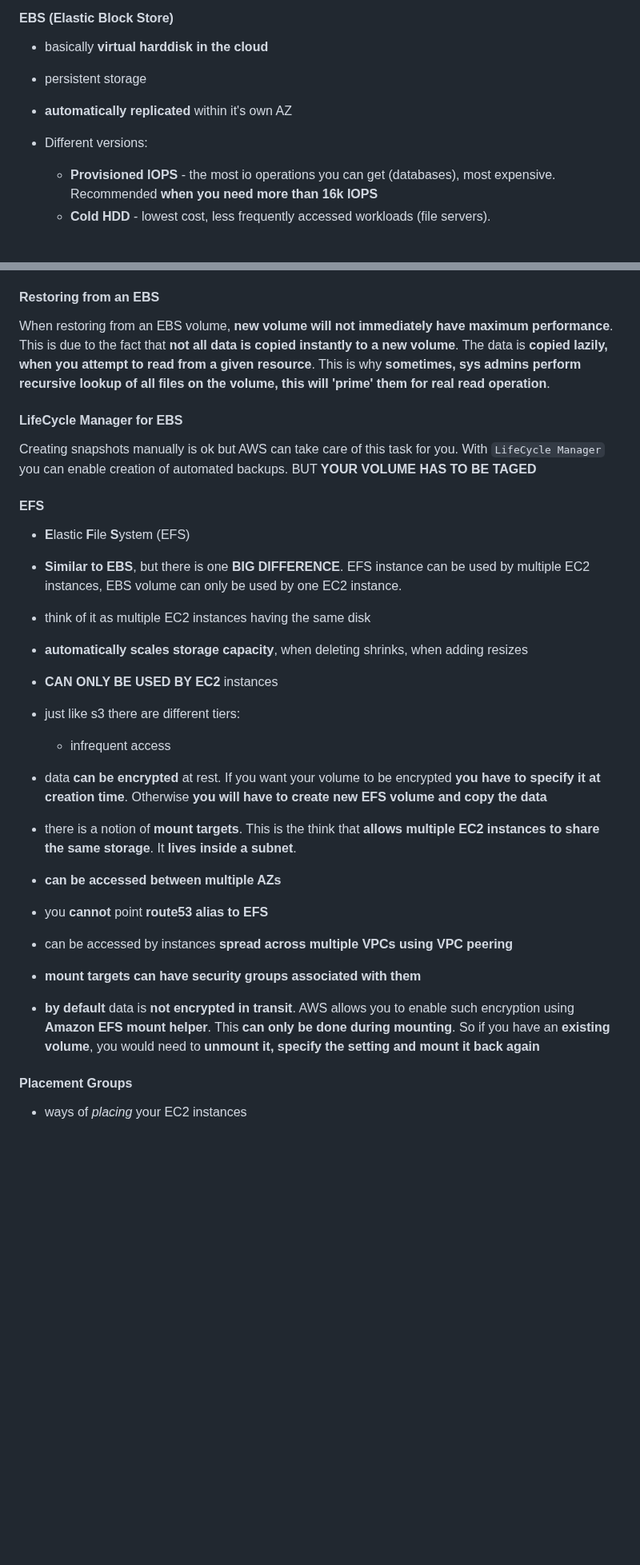
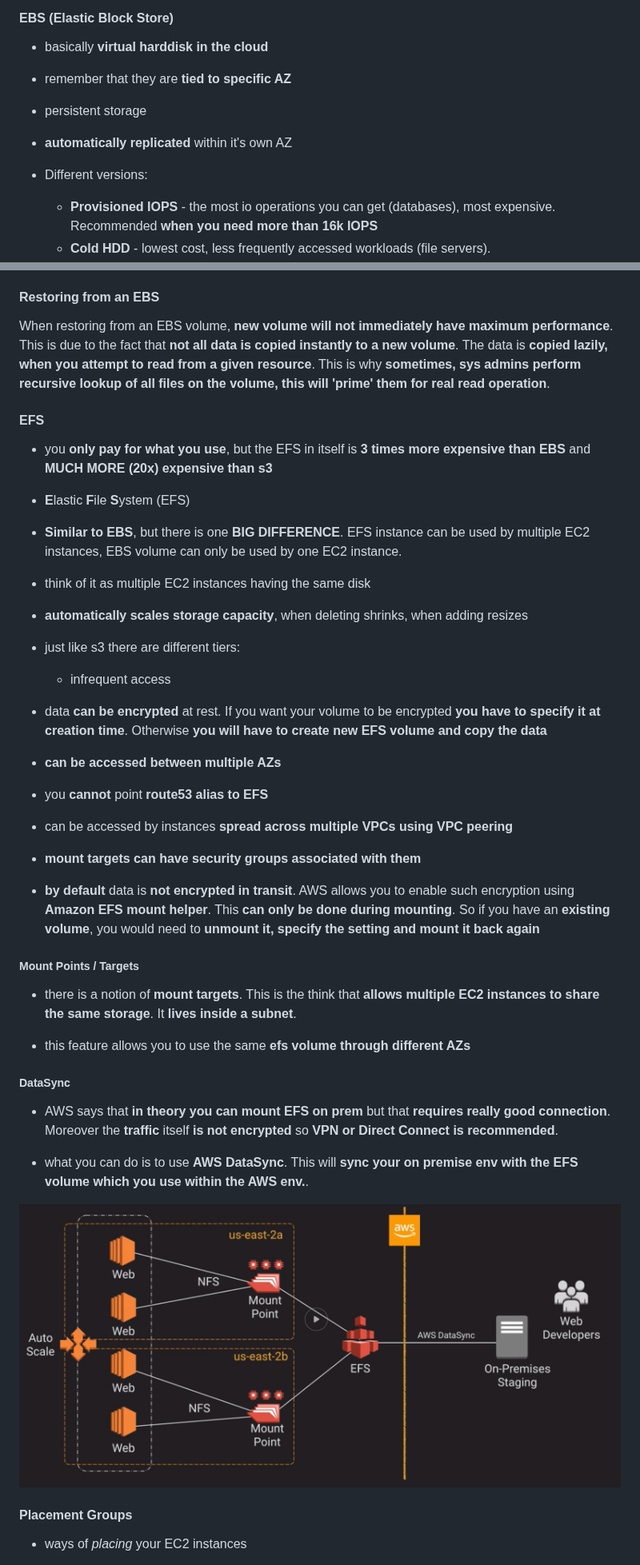
Before and after one commit to WojciechMatuszewski/programming-notes, a Markdown page: aws-stuff.md, 2 parts joined by grey strips. Shown at 80% size. GitHub-like rendering; pictures changed too: assets/efs-datasync.png (added); blank space fills up the shorter version.

```diff
--- a/aws-stuff.md
+++ b/aws-stuff.md
@@ -1128,11 +1178,13 @@ Regardless of these steps, default termination policy will try to terminate inst
 
 - basically **virtual harddisk in the cloud**
 
-* persistent storage
-
-- **automatically replicated** within it's own AZ
-
-* Different versions:
+* remember that they are **tied to specific AZ**
+
+- persistent storage
+
+* **automatically replicated** within it's own AZ
+
+- Different versions:
 
   - **Provisioned IOPS** - the most io operations you can get (databases), most expensive. Recommended **when you need more than 16k IOPS**
   - **Cold HDD** - lowest cost, less frequently accessed workloads (file servers).
@@ -1213,21 +1271,17 @@ This setting is within **advanced settings** and basically makes it so that **yo
 
 When restoring from an EBS volume, **new volume will not immediately have maximum performance**. This is due to the fact that **not all data is copied instantly to a new volume**. The data is **copied lazily, when you attempt to read from a given resource**. This is why **sometimes, sys admins perform recursive lookup of all files on the volume, this will 'prime' them for real read operation**.
 
-#### LifeCycle Manager for EBS
-
-Creating snapshots manually is ok but AWS can take care of this task for you. With `LifeCycle Manager` you can enable creation of automated backups. BUT **YOUR VOLUME HAS TO BE TAGED**
-
 #### EFS
 
-- **E**lastic **F**ile **S**ystem (EFS)
-
-* **Similar to EBS**, but there is one **BIG DIFFERENCE**. EFS instance can be used by multiple EC2 instances, EBS volume can only be used by one EC2 instance.
-
-- think of it as multiple EC2 instances having the same disk
-
-* **automatically scales storage capacity**, when deleting shrinks, when adding resizes
-
-- **CAN ONLY BE USED BY EC2** instances
+- you **only pay for what you use**, but the EFS in itself is **3 times more expensive than EBS** and **MUCH MORE (20x) expensive than s3**
+
+* **E**lastic **F**ile **S**ystem (EFS)
+
+- **Similar to EBS**, but there is one **BIG DIFFERENCE**. EFS instance can be used by multiple EC2 instances, EBS volume can only be used by one EC2 instance.
+
+* think of it as multiple EC2 instances having the same disk
+
+- **automatically scales storage capacity**, when deleting shrinks, when adding resizes
 
 * just like s3 there are different tiers:
 
@@ -1235,17 +1289,29 @@ Creating snapshots manually is ok but AWS can take care of this task for you. Wi
 
 - data **can be encrypted** at rest. If you want your volume to be encrypted **you have to specify it at creation time**. Otherwise **you will have to create new EFS volume and copy the data**
 
-* there is a notion of **mount targets**. This is the think that **allows multiple EC2 instances to share the same storage**. It **lives inside a subnet**.
-
-- **can be accessed between multiple AZs**
-
-* you **cannot** point **route53 alias to EFS**
-
-- can be accessed by instances **spread across multiple VPCs using VPC peering**
-
-* **mount targets can have security groups associated with them**
-
-- **by default** data is **not encrypted in transit**. AWS allows you to enable such encryption using **Amazon EFS mount helper**. This **can only be done during mounting**. So if you have an **existing volume**, you would need to **unmount it, specify the setting and mount it back again**
+* **can be accessed between multiple AZs**
+
+- you **cannot** point **route53 alias to EFS**
+
+* can be accessed by instances **spread across multiple VPCs using VPC peering**
+
+- **mount targets can have security groups associated with them**
+
+* **by default** data is **not encrypted in transit**. AWS allows you to enable such encryption using **Amazon EFS mount helper**. This **can only be done during mounting**. So if you have an **existing volume**, you would need to **unmount it, specify the setting and mount it back again**
+
+##### Mount Points / Targets
+
+- there is a notion of **mount targets**. This is the think that **allows multiple EC2 instances to share the same storage**. It **lives inside a subnet**.
+
+* this feature allows you to use the same **efs volume through different AZs**
+
+##### DataSync
+
+- AWS says that **in theory you can mount EFS on prem** but that **requires really good connection**. Moreover the **traffic** itself **is not encrypted** so **VPN or Direct Connect is recommended**.
+
+* what you can do is to use **AWS DataSync**. This will **sync your on premise env with the EFS volume which you use within the AWS env.**.
+
+![img](./assets/efs-datasync.png)
 
 #### Placement Groups
 
```
Also changed, not shown: other parts of aws-stuff.md (+94 -34 lines).
